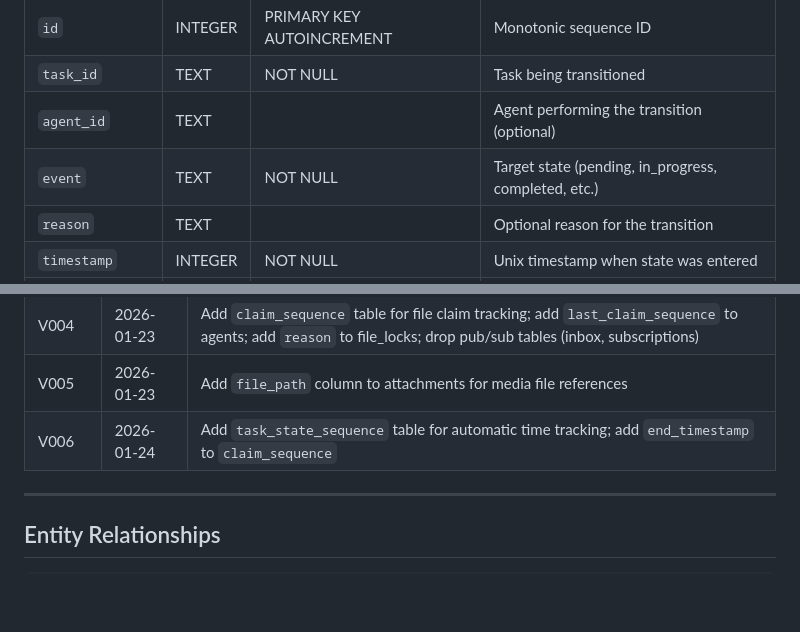
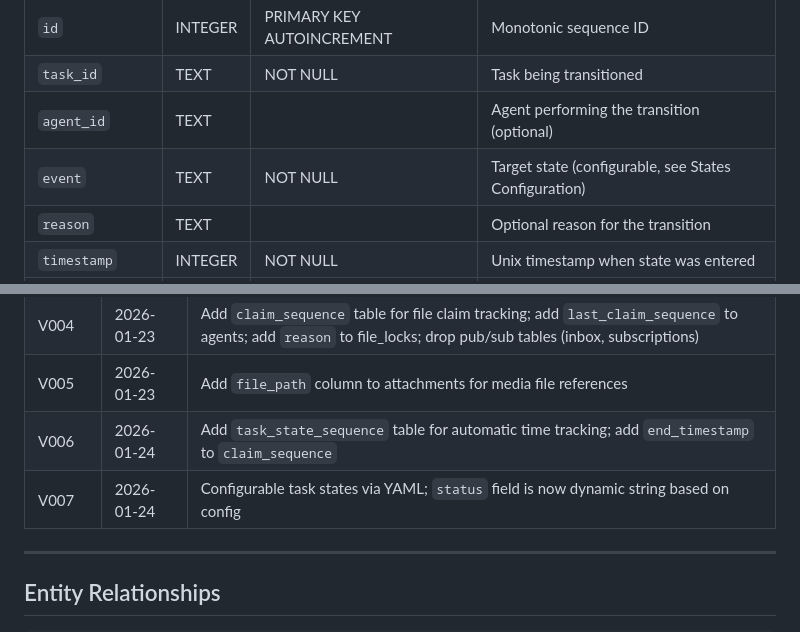
Before and after one commit to Oortonaut/task-graph-mcp, a Markdown page: SCHEMA.md, 2 parts joined by grey strips. Drawn GitHub-style; blank space fills up the shorter version.

```diff
--- a/SCHEMA.md
+++ b/SCHEMA.md
@@ -152,7 +152,7 @@ Append-only audit log of task state transitions, enabling automatic time trackin
 | `id` | INTEGER | PRIMARY KEY AUTOINCREMENT | Monotonic sequence ID |
 | `task_id` | TEXT | NOT NULL | Task being transitioned |
 | `agent_id` | TEXT | | Agent performing the transition (optional) |
-| `event` | TEXT | NOT NULL | Target state (pending, in_progress, completed, etc.) |
+| `event` | TEXT | NOT NULL | Target state (configurable, see States Configuration) |
 | `reason` | TEXT | | Optional reason for the transition |
 | `timestamp` | INTEGER | NOT NULL | Unix timestamp when state was entered |
 | `end_timestamp` | INTEGER | | Unix timestamp when state was exited |
@@ -203,6 +245,7 @@ Append-only audit log of task state transitions, enabling automatic time trackin
 | V004 | 2026-01-23 | Add `claim_sequence` table for file claim tracking; add `last_claim_sequence` to agents; add `reason` to file_locks; drop pub/sub tables (inbox, subscriptions) |
 | V005 | 2026-01-23 | Add `file_path` column to attachments for media file references |
 | V006 | 2026-01-24 | Add `task_state_sequence` table for automatic time tracking; add `end_timestamp` to `claim_sequence` |
+| V007 | 2026-01-24 | Configurable task states via YAML; `status` field is now dynamic string based on config |
 
 ---
 
```
Also changed, not shown: other parts of SCHEMA.md (+51 -9 lines).
